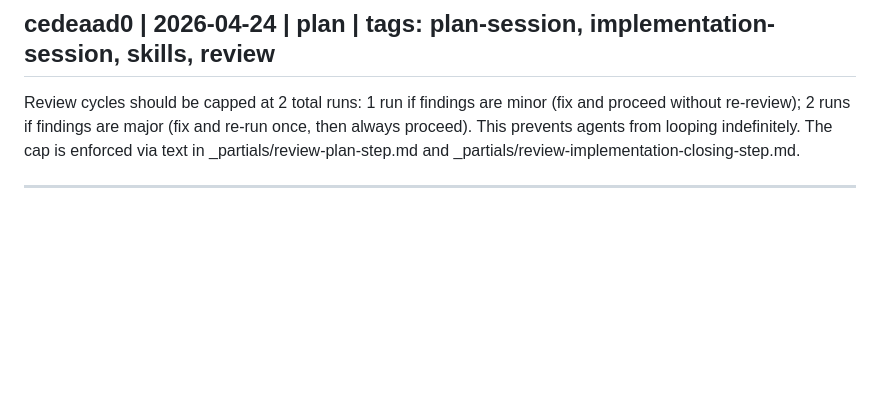
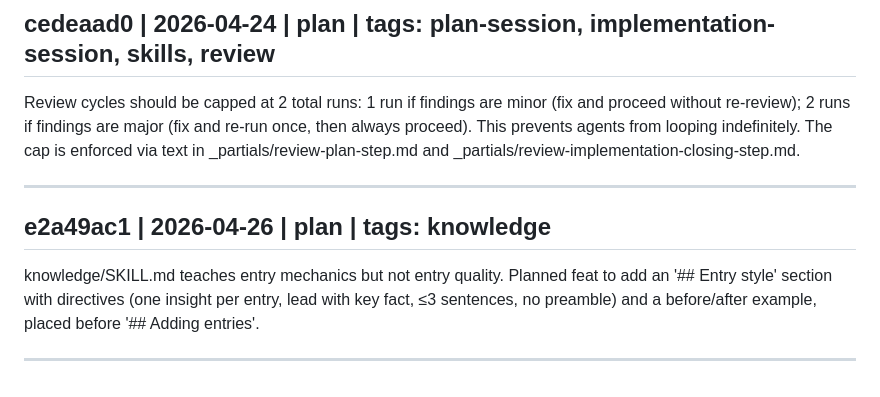
Before and after one commit to ivanviragine/wade, a Markdown page: KNOWLEDGE.md, the part around the change. Rendered like a GitHub page; blank space fills up the shorter version.

```diff
--- a/KNOWLEDGE.md
+++ b/KNOWLEDGE.md
@@ -60,3 +60,9 @@ Session prompt templates (templates/prompts/) are NOT symlinked — they are rea
 Review cycles should be capped at 2 total runs: 1 run if findings are minor (fix and proceed without re-review); 2 runs if findings are major (fix and re-run once, then always proceed). This prevents agents from looping indefinitely. The cap is enforced via text in _partials/review-plan-step.md and _partials/review-implementation-closing-step.md.
 
 ---
+
+## e2a49ac1 | 2026-04-26 | plan | tags: knowledge
+
+knowledge/SKILL.md teaches entry mechanics but not entry quality. Planned feat to add an '## Entry style' section with directives (one insight per entry, lead with key fact, ≤3 sentences, no preamble) and a before/after example, placed before '## Adding entries'.
+
+---
```
Also changed, not shown: 1 other file.
